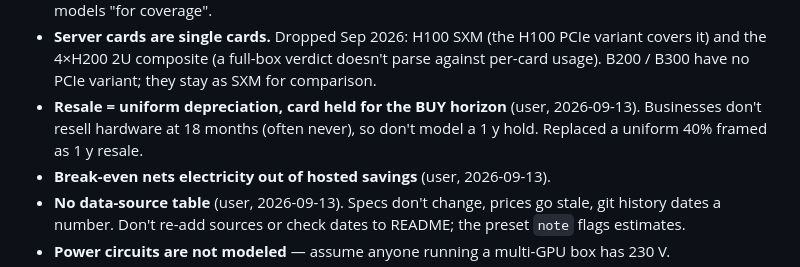
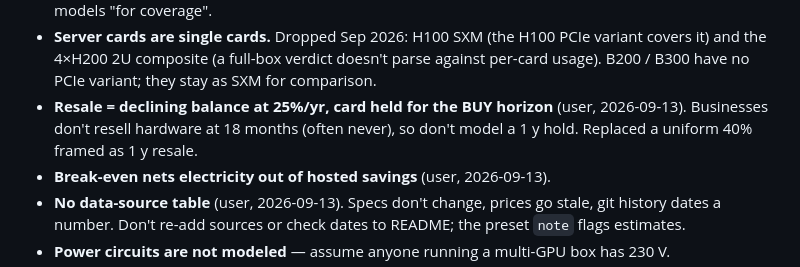
Before and after one commit to localaicost/localaicost.github.io, a Markdown page: AGENTS.md, the part around the change. GitHub-like rendering.

Commit message:
docs: name resale model declining balance, not uniform depreciation

```diff
--- a/AGENTS.md
+++ b/AGENTS.md
@@ -43,9 +43,9 @@ Made on purpose — don't reverse them silently.
 - **Server cards are single cards.** Dropped Sep 2026: H100 SXM (the H100 PCIe variant covers
   it) and the 4×H200 2U composite (a full-box verdict doesn't parse against per-card usage).
   B200 / B300 have no PCIe variant; they stay as SXM for comparison.
-- **Resale = uniform depreciation, card held for the BUY horizon** (user, 2026-09-13). Businesses
-  don't resell hardware at 18 months (often never), so don't model a 1 y hold. Replaced a
-  uniform 40% framed as 1 y resale.
+- **Resale = declining balance at 25%/yr, card held for the BUY horizon** (user, 2026-09-13).
+  Businesses don't resell hardware at 18 months (often never), so don't model a 1 y hold.
+  Replaced a uniform 40% framed as 1 y resale.
 - **Break-even nets electricity out of hosted savings** (user, 2026-09-13).
 - **No data-source table** (user, 2026-09-13). Specs don't change, prices go stale, git history
   dates a number. Don't re-add sources or check dates to README; the preset `note` flags estimates.
```
